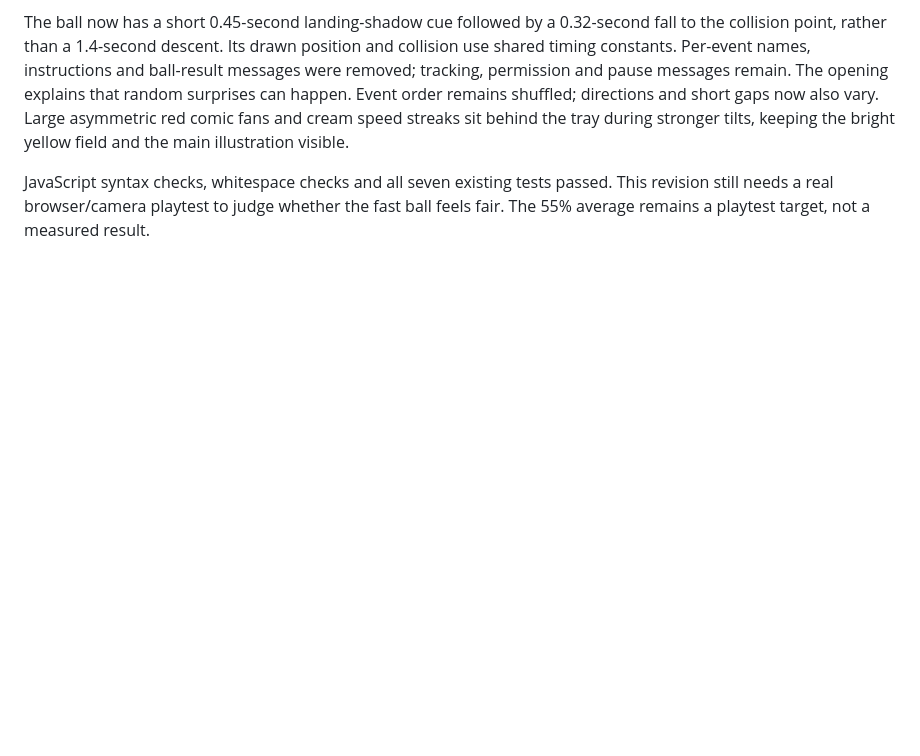
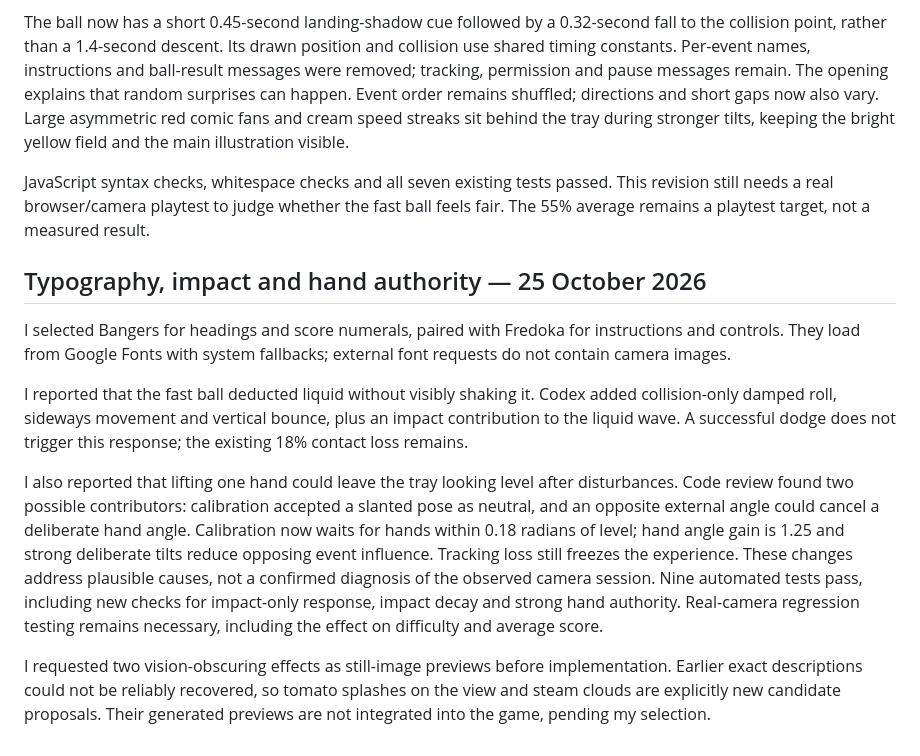
Before and after one commit to kiwisfavmascara/Dont-Spill, a Markdown page: PROCESS.md, the part around the change. Rendered like a GitHub page; blank space fills up the shorter version.

Commit message:
Pair Bangers and Fredoka, add ball impact feedback and improve hand control

```diff
--- a/PROCESS.md
+++ b/PROCESS.md
@@ -79,3 +79,13 @@ After testing, I felt the ball fell too slowly and the event labels made the sur
 The ball now has a short 0.45-second landing-shadow cue followed by a 0.32-second fall to the collision point, rather than a 1.4-second descent. Its drawn position and collision use shared timing constants. Per-event names, instructions and ball-result messages were removed; tracking, permission and pause messages remain. The opening explains that random surprises can happen. Event order remains shuffled; directions and short gaps now also vary. Large asymmetric red comic fans and cream speed streaks sit behind the tray during stronger tilts, keeping the bright yellow field and the main illustration visible.
 
 JavaScript syntax checks, whitespace checks and all seven existing tests passed. This revision still needs a real browser/camera playtest to judge whether the fast ball feels fair. The 55% average remains a playtest target, not a measured result.
+
+## Typography, impact and hand authority — 25 October 2026
+
+I selected Bangers for headings and score numerals, paired with Fredoka for instructions and controls. They load from Google Fonts with system fallbacks; external font requests do not contain camera images.
+
+I reported that the fast ball deducted liquid without visibly shaking it. Codex added collision-only damped roll, sideways movement and vertical bounce, plus an impact contribution to the liquid wave. A successful dodge does not trigger this response; the existing 18% contact loss remains.
+
+I also reported that lifting one hand could leave the tray looking level after disturbances. Code review found two possible contributors: calibration accepted a slanted pose as neutral, and an opposite external angle could cancel a deliberate hand angle. Calibration now waits for hands within 0.18 radians of level; hand angle gain is 1.25 and strong deliberate tilts reduce opposing event influence. Tracking loss still freezes the experience. These changes address plausible causes, not a confirmed diagnosis of the observed camera session. Nine automated tests pass, including new checks for impact-only response, impact decay and strong hand authority. Real-camera regression testing remains necessary, including the effect on difficulty and average score.
+
+I requested two vision-obscuring effects as still-image previews before implementation. Earlier exact descriptions could not be reliably recovered, so tomato splashes on the view and steam clouds are explicitly new candidate proposals. Their generated previews are not integrated into the game, pending my selection.
```
